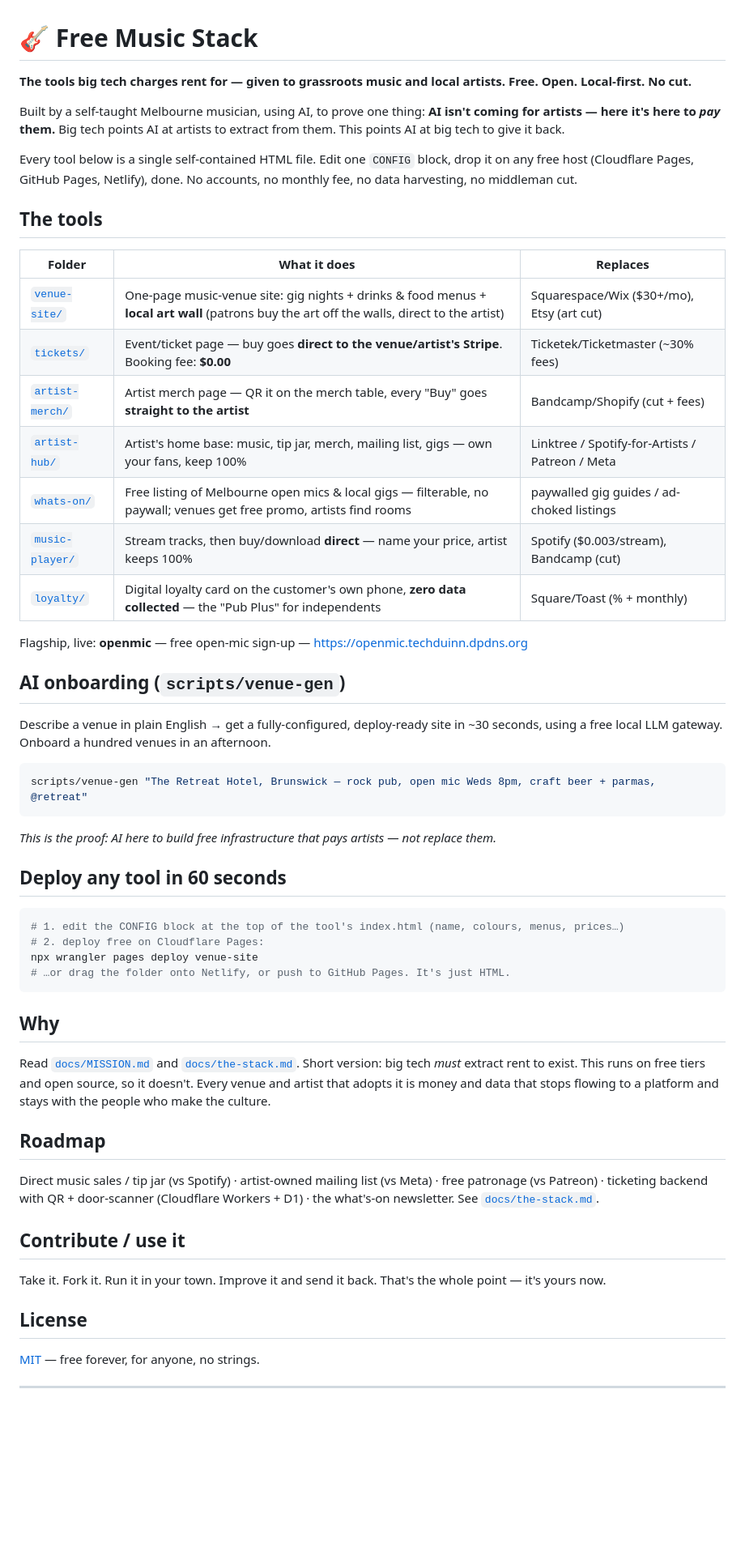
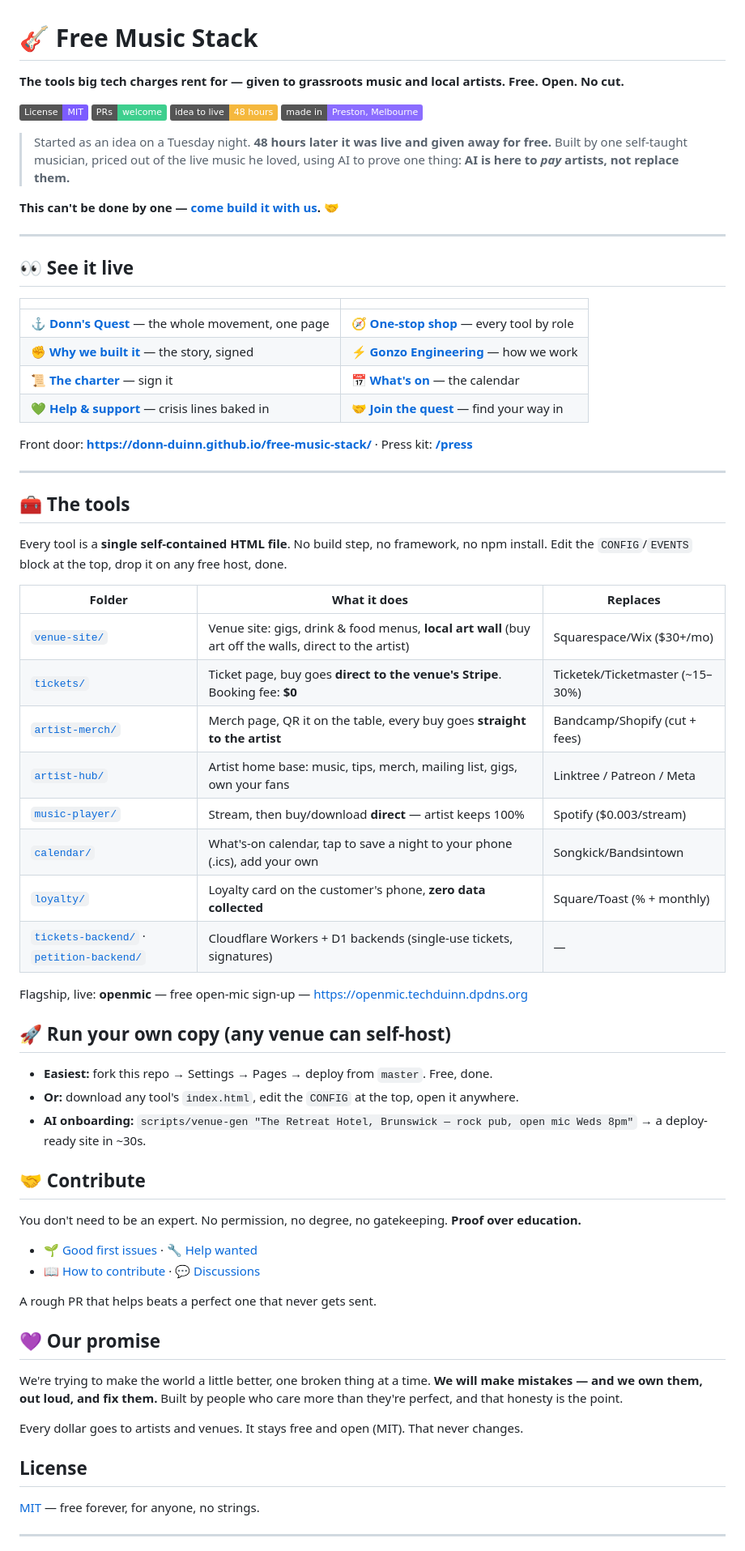
Before and after one commit to donn-duinn/free-music-stack, a Markdown page: README.md, the part around one of its changes. Shown at 81% size. Drawn GitHub-style; badges without logos; blank space fills up the shorter version.

Commit message:
docs(readme): rebuild as the front door — story, live links, tools, crew road, promise
Every dev/journalist/contributor lands here first. Now sells the whole movement in ten
seconds: 48h story, all live pages, run-your-own, good-first-issues, the brand promise.

Co-Authored-By: Claude Opus 4.8 <noreply@anthropic.com>
Claude-Session: https://claude.ai/code/session_01BFZvFQWbdE6HaXWjuMUKVQ

````diff
--- a/README.md
+++ b/README.md
@@ -1,56 +1,68 @@
 # 🎸 Free Music Stack
 
-**The tools big tech charges rent for — given to grassroots music and local artists. Free. Open. Local-first. No cut.**
+**The tools big tech charges rent for — given to grassroots music and local artists. Free. Open. No cut.**
 
-Built by a self-taught Melbourne musician, using AI, to prove one thing: **AI isn't coming for artists — here it's here to _pay_ them.** Big tech points AI at artists to extract from them. This points AI at big tech to give it back.
+![License: MIT](https://img.shields.io/badge/License-MIT-7C5CFF.svg) ![PRs welcome](https://img.shields.io/badge/PRs-welcome-3ecf8e.svg) ![Built in](https://img.shields.io/badge/idea%20to%20live-48%20hours-f5b83d.svg) ![Made in](https://img.shields.io/badge/made%20in-Preston%2C%20Melbourne-8b6dff.svg)
 
-Every tool below is a single self-contained HTML file. Edit one `CONFIG` block, drop it on any free host (Cloudflare Pages, GitHub Pages, Netlify), done. No accounts, no monthly fee, no data harvesting, no middleman cut.
+> Started as an idea on a Tuesday night. **48 hours later it was live and given away for free.** Built by one self-taught musician, priced out of the live music he loved, using AI to prove one thing: **AI is here to _pay_ artists, not replace them.**
 
-## The tools
+**This can't be done by one — [come build it with us](CONTRIBUTING.md).** 🤝
+
+---
+
+## 👀 See it live
+
+| | |
+|---|---|
+| ⚓ **[Donn's Quest](https://donn-duinn.github.io/free-music-stack/project/)** — the whole movement, one page | 🧭 **[One-stop shop](https://donn-duinn.github.io/free-music-stack/start/)** — every tool by role |
+| ✊ **[Why we built it](https://donn-duinn.github.io/free-music-stack/why/)** — the story, signed | ⚡ **[Gonzo Engineering](https://donn-duinn.github.io/free-music-stack/gonzo/)** — how we work |
+| 📜 **[The charter](https://donn-duinn.github.io/free-music-stack/petition/)** — sign it | 📅 **[What's on](https://donn-duinn.github.io/free-music-stack/calendar/)** — the calendar |
+| 💚 **[Help & support](https://donn-duinn.github.io/free-music-stack/help/)** — crisis lines baked in | 🤝 **[Join the quest](https://donn-duinn.github.io/free-music-stack/join/)** — find your way in |
+
+Front door: **https://donn-duinn.github.io/free-music-stack/** · Press kit: **[/press](https://donn-duinn.github.io/free-music-stack/press/)**
+
+---
+
+## 🧰 The tools
+
+Every tool is a **single self-contained HTML file**. No build step, no framework, no npm install. Edit the `CONFIG`/`EVENTS` block at the top, drop it on any free host, done.
+
 | Folder | What it does | Replaces |
 |---|---|---|
-| [`venue-site/`](venue-site/) | One-page music-venue site: gig nights + drinks & food menus + **local art wall** (patrons buy the art off the walls, direct to the artist) | Squarespace/Wix ($30+/mo), Etsy (art cut) |
-| [`tickets/`](tickets/) | Event/ticket page — buy goes **direct to the venue/artist's Stripe**. Booking fee: **$0.00** | Ticketek/Ticketmaster (~30% fees) |
-| [`artist-merch/`](artist-merch/) | Artist merch page — QR it on the merch table, every "Buy" goes **straight to the artist** | Bandcamp/Shopify (cut + fees) |
-| [`artist-hub/`](artist-hub/) | Artist's home base: music, tip jar, merch, mailing list, gigs — own your fans, keep 100% | Linktree / Spotify-for-Artists / Patreon / Meta |
-| [`whats-on/`](whats-on/) | Free listing of Melbourne open mics & local gigs — filterable, no paywall; venues get free promo, artists find rooms | paywalled gig guides / ad-choked listings |
-| [`music-player/`](music-player/) | Stream tracks, then buy/download **direct** — name your price, artist keeps 100% | Spotify ($0.003/stream), Bandcamp (cut) |
-| [`loyalty/`](loyalty/) | Digital loyalty card on the customer's own phone, **zero data collected** — the "Pub Plus" for independents | Square/Toast (% + monthly) |
+| [`venue-site/`](venue-site/) | Venue site: gigs, drink & food menus, **local art wall** (buy art off the walls, direct to the artist) | Squarespace/Wix ($30+/mo) |
+| [`tickets/`](tickets/) | Ticket page, buy goes **direct to the venue's Stripe**. Booking fee: **$0** | Ticketek/Ticketmaster (~15–30%) |
+| [`artist-merch/`](artist-merch/) | Merch page, QR it on the table, every buy goes **straight to the artist** | Bandcamp/Shopify (cut + fees) |
+| [`artist-hub/`](artist-hub/) | Artist home base: music, tips, merch, mailing list, gigs, own your fans | Linktree / Patreon / Meta |
+| [`music-player/`](music-player/) | Stream, then buy/download **direct** — artist keeps 100% | Spotify ($0.003/stream) |
+| [`calendar/`](calendar/) | What's-on calendar, tap to save a night to your phone (.ics), add your own | Songkick/Bandsintown |
+| [`loyalty/`](loyalty/) | Loyalty card on the customer's phone, **zero data collected** | Square/Toast (% + monthly) |
+| [`tickets-backend/`](tickets-backend/) · [`petition-backend/`](petition-backend/) | Cloudflare Workers + D1 backends (single-use tickets, signatures) | — |
 
 Flagship, live: **openmic** — free open-mic sign-up — https://openmic.techduinn.dpdns.org
 
+## 🚀 Run your own copy (any venue can self-host)
 
-## AI onboarding (`scripts/venue-gen`)
-Describe a venue in plain English → get a fully-configured, deploy-ready site in ~30 seconds,
-using a free local LLM gateway. Onboard a hundred venues in an afternoon.
-```bash
-scripts/venue-gen "The Retreat Hotel, Brunswick — rock pub, open mic Weds 8pm, craft beer + parmas, @retreat"
-```
-*This is the proof: AI here to build free infrastructure that pays artists — not replace them.*
+- **Easiest:** fork this repo → Settings → Pages → deploy from `master`. Free, done.
+- **Or:** download any tool's `index.html`, edit the `CONFIG` at the top, open it anywhere.
+- **AI onboarding:** `scripts/venue-gen "The Retreat Hotel, Brunswick — rock pub, open mic Weds 8pm"` → a deploy-ready site in ~30s.
 
-## Deploy any tool in 60 seconds
-```bash
-# 1. edit the CONFIG block at the top of the tool's index.html (name, colours, menus, prices…)
-# 2. deploy free on Cloudflare Pages:
-npx wrangler pages deploy venue-site
-# …or drag the folder onto Netlify, or push to GitHub Pages. It's just HTML.
-```
+## 🤝 Contribute
 
-## Why
-Read [`docs/MISSION.md`](docs/MISSION.md) and [`docs/the-stack.md`](docs/the-stack.md). Short version:
-big tech *must* extract rent to exist. This runs on free tiers and open source, so it doesn't. Every venue
-and artist that adopts it is money and data that stops flowing to a platform and stays with the people who
-make the culture.
+You don't need to be an expert. No permission, no degree, no gatekeeping. **Proof over education.**
 
-## Roadmap
-Direct music sales / tip jar (vs Spotify) · artist-owned mailing list (vs Meta) · free patronage (vs Patreon)
-· ticketing backend with QR + door-scanner (Cloudflare Workers + D1) · the what's-on newsletter.
-See [`docs/the-stack.md`](docs/the-stack.md).
+- 🌱 [Good first issues](https://github.com/donn-duinn/free-music-stack/labels/good%20first%20issue) · 🔧 [Help wanted](https://github.com/donn-duinn/free-music-stack/labels/help%20wanted)
+- 📖 [How to contribute](CONTRIBUTING.md) · 💬 [Discussions](https://github.com/donn-duinn/free-music-stack/discussions)
 
-## Contribute / use it
-Take it. Fork it. Run it in your town. Improve it and send it back. That's the whole point — it's yours now.
+A rough PR that helps beats a perfect one that never gets sent.
+
+## 💜 Our promise
+
+We're trying to make the world a little better, one broken thing at a time. **We will make mistakes — and we own them, out loud, and fix them.** Built by people who care more than they're perfect, and that honesty is the point.
+
+Every dollar goes to artists and venues. It stays free and open (MIT). That never changes.
 
 ## License
+
 [MIT](LICENSE) — free forever, for anyone, no strings.
 
 ---
````
Also changed, not shown: other parts of README.md (+1 -1 lines).
